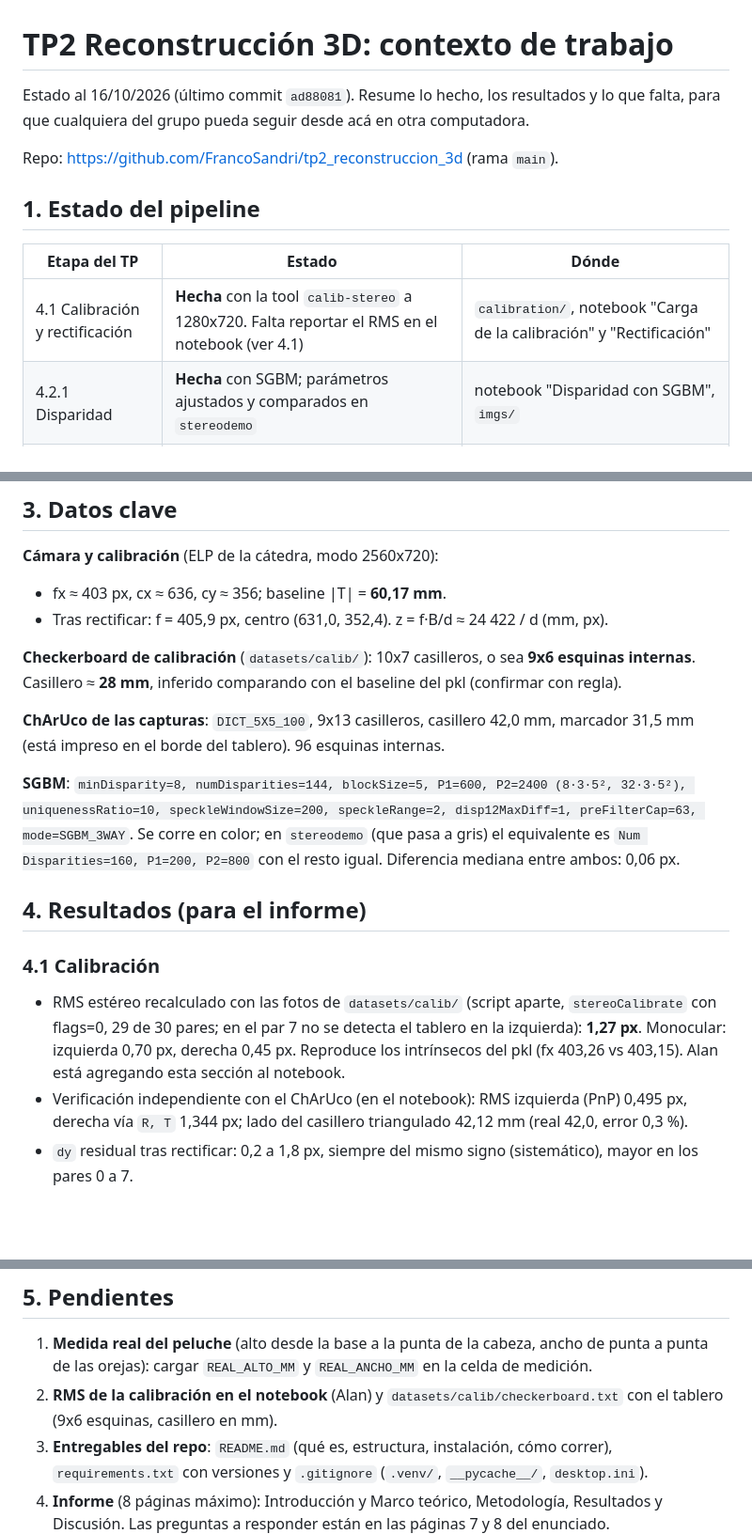
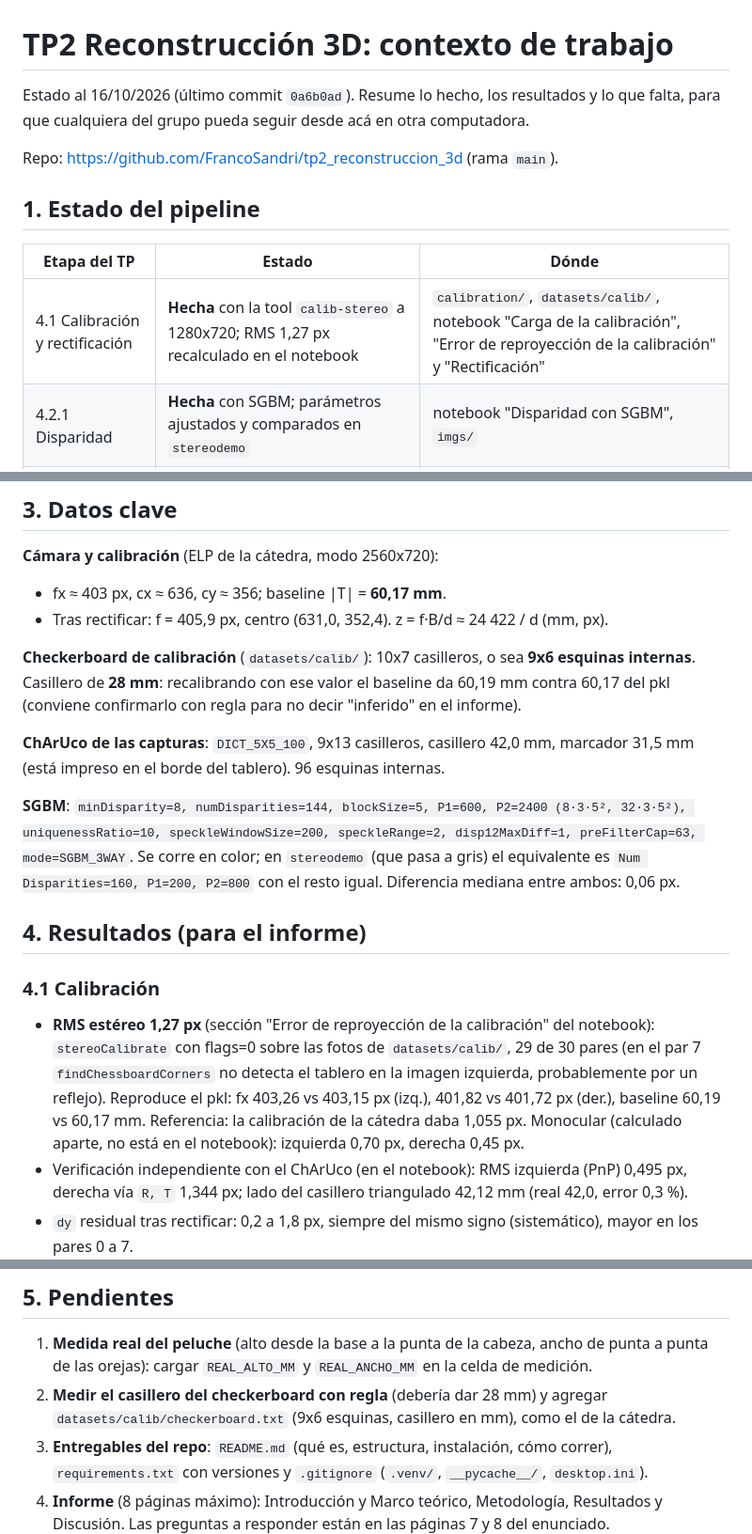
Before and after one commit to FrancoSandri/tp2_reconstruccion_3d, a Markdown page: CONTEXTO.md, 3 parts joined by grey strips. Shown at 94% size. GitHub-like rendering; blank space fills up the shorter version.

Commit message:
docs: CONTEXTO.md con el RMS de calibración ya en el notebook

```diff
--- a/CONTEXTO.md
+++ b/CONTEXTO.md
@@ -1,6 +1,6 @@
 # TP2 Reconstrucción 3D: contexto de trabajo
 
-Estado al 16/10/2026 (último commit `ad88081`). Resume lo hecho, los resultados y lo que
+Estado al 16/10/2026 (último commit `0a6b0ad`). Resume lo hecho, los resultados y lo que
 falta, para que cualquiera del grupo pueda seguir desde acá en otra computadora.
 
 Repo: https://github.com/FrancoSandri/tp2_reconstruccion_3d (rama `main`).
@@ -9,7 +9,7 @@ Repo: https://github.com/FrancoSandri/tp2_reconstruccion_3d (rama `main`).
 
 | Etapa del TP | Estado | Dónde |
 |---|---|---|
-| 4.1 Calibración y rectificación | **Hecha** con la tool `calib-stereo` a 1280x720. Falta reportar el RMS en el notebook (ver 4.1) | `calibration/`, notebook "Carga de la calibración" y "Rectificación" |
+| 4.1 Calibración y rectificación | **Hecha** con la tool `calib-stereo` a 1280x720; RMS 1,27 px recalculado en el notebook | `calibration/`, `datasets/calib/`, notebook "Carga de la calibración", "Error de reproyección de la calibración" y "Rectificación" |
 | 4.2.1 Disparidad | **Hecha** con SGBM; parámetros ajustados y comparados en `stereodemo` | notebook "Disparidad con SGBM", `imgs/` |
 | 4.2.2 Nube local | **Hecha** con `reprojectImageTo3D(disp, Q)` | notebook "Nube de puntos local" |
 | 4.2.3 Pose global | **Hecha** con ChArUco + `solvePnP` (IPPE + refinamiento LM) | notebook "Tablero ChArUco" y "Pose global" |
@@ -44,7 +44,8 @@ Repo: https://github.com/FrancoSandri/tp2_reconstruccion_3d (rama `main`).
 - Tras rectificar: f = 405,9 px, centro (631,0, 352,4). z = f·B/d ≈ 24 422 / d (mm, px).
 
 **Checkerboard de calibración** (`datasets/calib/`): 10x7 casilleros, o sea **9x6 esquinas
-internas**. Casillero ≈ **28 mm**, inferido comparando con el baseline del pkl (confirmar con regla).
+internas**. Casillero de **28 mm**: recalibrando con ese valor el baseline da 60,19 mm contra 60,17 del pkl
+(conviene confirmarlo con regla para no decir "inferido" en el informe).
 
 **ChArUco de las capturas**: `DICT_5X5_100`, 9x13 casilleros, casillero 42,0 mm, marcador
 31,5 mm (está impreso en el borde del tablero). 96 esquinas internas.
@@ -57,10 +58,12 @@ mode=SGBM_3WAY`. Se corre en color; en `stereodemo` (que pasa a gris) el equival
 ## 4. Resultados (para el informe)
 
 ### 4.1 Calibración
-- RMS estéreo recalculado con las fotos de `datasets/calib/` (script aparte, `stereoCalibrate`
-  con flags=0, 29 de 30 pares; en el par 7 no se detecta el tablero en la izquierda):
-  **1,27 px**. Monocular: izquierda 0,70 px, derecha 0,45 px. Reproduce los intrínsecos del pkl
-  (fx 403,26 vs 403,15). Alan está agregando esta sección al notebook.
+- **RMS estéreo 1,27 px** (sección "Error de reproyección de la calibración" del notebook):
+  `stereoCalibrate` con flags=0 sobre las fotos de `datasets/calib/`, 29 de 30 pares (en el par 7
+  `findChessboardCorners` no detecta el tablero en la imagen izquierda, probablemente por un
+  reflejo). Reproduce el pkl: fx 403,26 vs 403,15 px (izq.), 401,82 vs 401,72 px (der.),
+  baseline 60,19 vs 60,17 mm. Referencia: la calibración de la cátedra daba 1,055 px.
+  Monocular (calculado aparte, no está en el notebook): izquierda 0,70 px, derecha 0,45 px.
 - Verificación independiente con el ChArUco (en el notebook): RMS izquierda (PnP) 0,495 px,
   derecha vía `R, T` 1,344 px; lado del casillero triangulado 42,12 mm (real 42,0, error 0,3 %).
 - `dy` residual tras rectificar: 0,2 a 1,8 px, siempre del mismo signo (sistemático), mayor en
@@ -93,8 +96,8 @@ el notebook: 48 % (par 0), 57 % (par 13), 66 % (par 25).
 
 1. **Medida real del peluche** (alto desde la base a la punta de la cabeza, ancho de punta a punta
    de las orejas): cargar `REAL_ALTO_MM` y `REAL_ANCHO_MM` en la celda de medición.
-2. **RMS de la calibración en el notebook** (Alan) y `datasets/calib/checkerboard.txt` con el
-   tablero (9x6 esquinas, casillero en mm).
+2. **Medir el casillero del checkerboard con regla** (debería dar 28 mm) y agregar
+   `datasets/calib/checkerboard.txt` (9x6 esquinas, casillero en mm), como el de la cátedra.
 3. **Entregables del repo**: `README.md` (qué es, estructura, instalación, cómo correr),
    `requirements.txt` con versiones y `.gitignore` (`.venv/`, `__pycache__/`, `desktop.ini`).
 4. **Informe** (8 páginas máximo): Introducción y Marco teórico, Metodología, Resultados y
```
